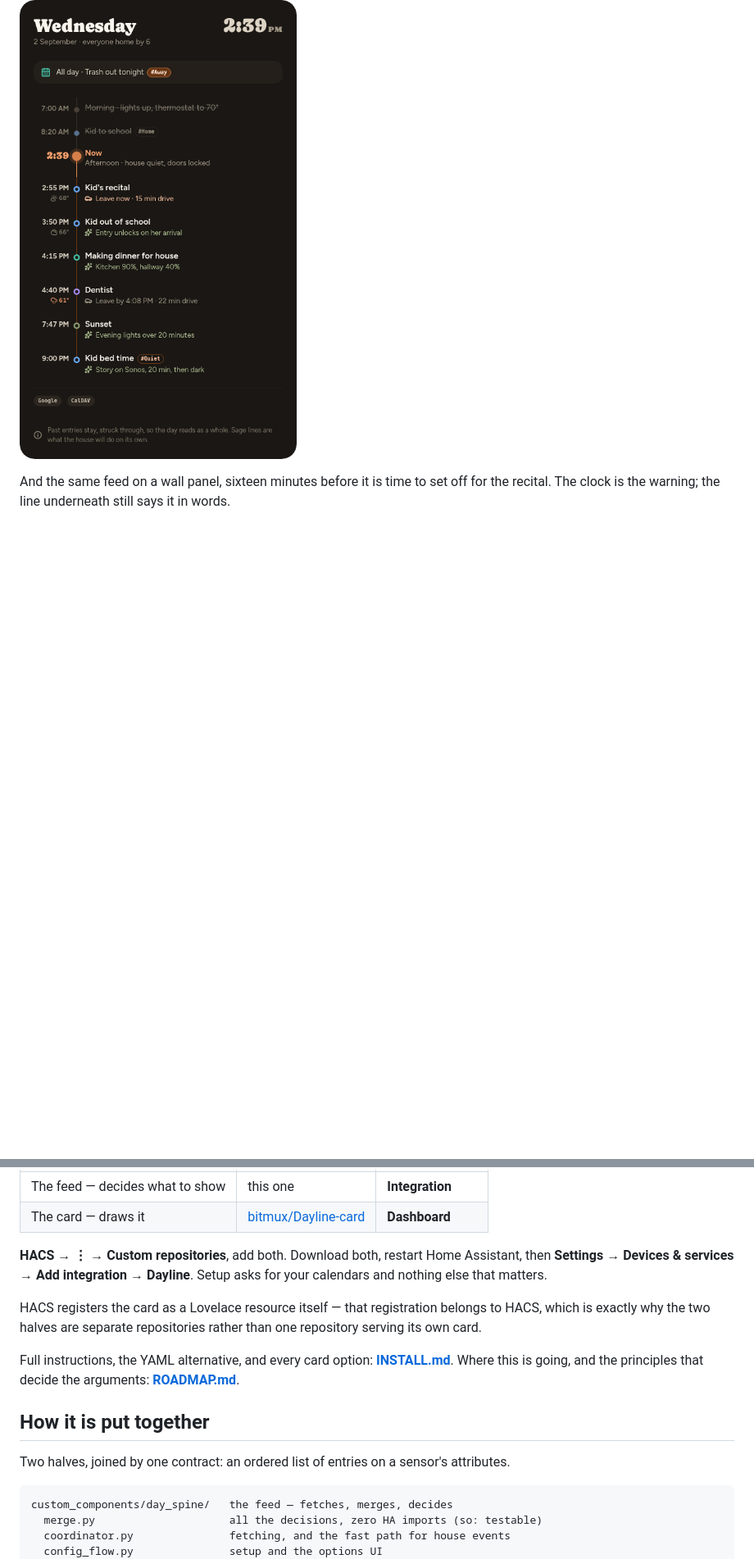
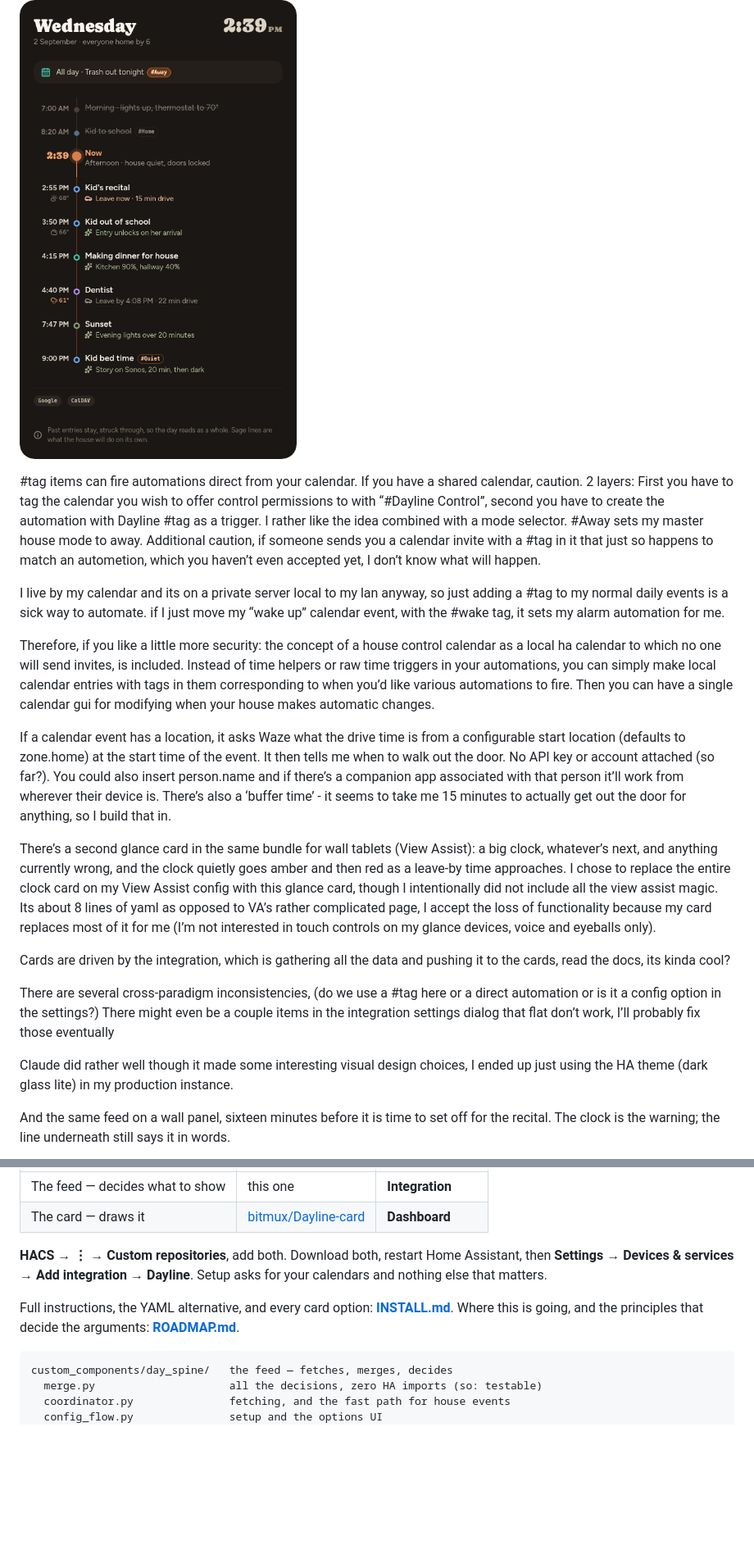
Before and after one commit to bitmux/Dayline, a Markdown page: README.md, 2 parts joined by grey strips. Shown at 82% size. GitHub-like rendering; blank space fills up the shorter version.

````diff
--- a/README.md
+++ b/README.md
@@ -13,5 +9,23 @@ her arrival", never a scene name.
 
 ![The card, mid-afternoon](design/screenshots/01-card-ordinary.png)
+
+
+#tag items can fire automations direct from your calendar. If you have a shared calendar, caution. 2 layers: First you have to tag the calendar you wish to offer control permissions to with “#Dayline Control”, second you have to create the automation with Dayline #tag as a trigger. I rather like the idea combined with a mode selector. #Away sets my master house mode to away. Additional caution, if someone sends you a calendar invite with a #tag in it that just so happens to match an autometion, which you haven’t even accepted yet, I don’t know what will happen.
+
+I live by my calendar and its on a private server local to my lan anyway, so just adding a #tag to my normal daily events is a sick way to automate. if I just move my “wake up” calendar event, with the #wake tag, it sets my alarm automation for me.
+
+Therefore, if you like a little more security: the concept of a house control calendar as a local ha calendar to which no one will send invites, is included. Instead of time helpers or raw time triggers in your automations, you can simply make local calendar entries with
+tags in them corresponding to when you’d like various automations to fire. Then you can have a single calendar gui for modifying when your house makes automatic changes.
+
+If a calendar event has a location, it asks Waze what the drive time is from a configurable start location (defaults to zone.home) at the start time of the event. It then tells me when to walk out the door. No API key or account attached (so far?). You could also insert person.name and if there’s a companion app associated with that person it’ll work from wherever their device is. There’s also a ‘buffer time’ - it seems to take me 15 minutes to actually get out the door for anything, so I build that in.
+
+There’s a second glance card in the same bundle for wall tablets (View Assist): a big clock, whatever’s next, and anything currently wrong, and the clock quietly goes amber and then red as a leave-by time approaches. I chose to replace the entire clock card on my View Assist config with this glance card, though I intentionally did not include all the view assist magic. Its about 8 lines of yaml as opposed to VA’s rather complicated page, I accept the loss of functionality because my card replaces most of it for me (I’m not interested in touch controls on my glance devices, voice and eyeballs only).
+
+Cards are driven by the integration, which is gathering all the data and pushing it to the cards, read the docs, its kinda cool?
+
+There are several cross-paradigm inconsistencies, (do we use a #tag here or a direct automation or is it a config option in the settings?) There might even be a couple items in the integration settings dialog that flat don’t work, I’ll probably fix those eventually
+
+Claude did rather well though it made some interesting visual design choices, I ended up just using the HA theme (dark glass lite) in my production instance.
 
 And the same feed on a wall panel, sixteen minutes before it is time to set off
 for the recital. The clock is the warning; the line underneath still says it in
@@ -88,18 +94,9 @@ separate steps.
 Assistant, then **Settings → Devices & services → Add integration → Dayline**.
 Setup asks for your calendars and nothing else that matters.
 
-HACS registers the card as a Lovelace resource itself — that registration
-belongs to HACS, which is exactly why the two halves are separate repositories
-rather than one repository serving its own card.
-
 Full instructions, the YAML alternative, and every card option:
 **[INSTALL.md](INSTALL.md)**. Where this is going, and the principles that
 decide the arguments: **[ROADMAP.md](ROADMAP.md)**.
-
-## How it is put together
-
-Two halves, joined by one contract: an ordered list of entries on a sensor's
-attributes.
 
 ```
 custom_components/day_spine/   the feed — fetches, merges, decides
````
Also changed, not shown: other parts of README.md (+9 -37 lines).
